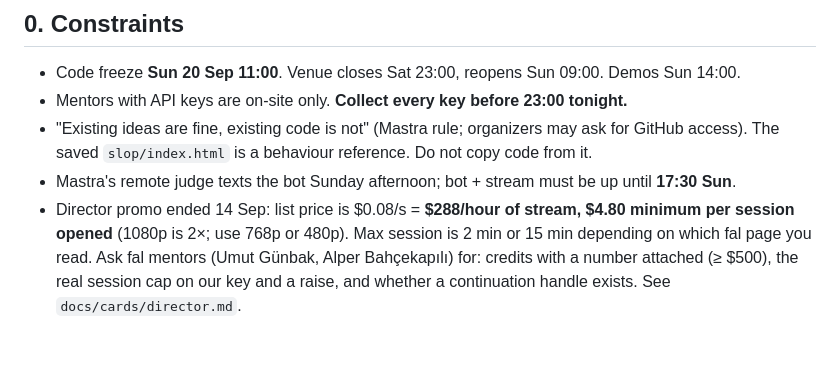
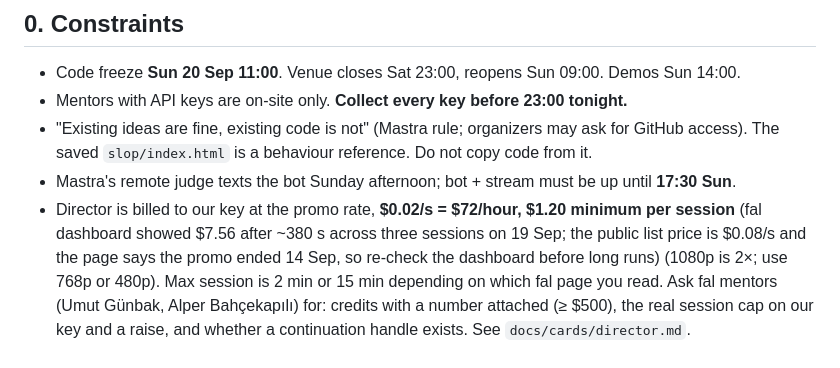
Before and after one commit to joalavedra/polsTV, a Markdown page: PLAN.md, the part around the change. GitHub-like rendering; blank space fills up the shorter version.

Commit message:
Correct the Director rate in the plan to what the account is billed
Co-Authored-By: Claude Fable 5.1 <noreply@anthropic.com>

```diff
--- a/PLAN.md
+++ b/PLAN.md
@@ -12,8 +12,9 @@ Research: `hackathon-report.md` and `slop-report.md` (copied next to this file).
 - "Existing ideas are fine, existing code is not" (Mastra rule; organizers may ask for GitHub access).
   The saved `slop/index.html` is a behaviour reference. Do not copy code from it.
 - Mastra's remote judge texts the bot Sunday afternoon; bot + stream must be up until **17:30 Sun**.
-- Director promo ended 14 Sep: list price is $0.08/s = **$288/hour of stream, $4.80 minimum per
-  session opened** (1080p is 2×; use 768p or 480p). Max session is 2 min or 15 min depending on which
+- Director is billed to our key at the promo rate, **$0.02/s = $72/hour, $1.20 minimum per session**
+  (fal dashboard showed $7.56 after ~380 s across three sessions on 19 Sep; the public list price is
+  $0.08/s and the page says the promo ended 14 Sep, so re-check the dashboard before long runs) (1080p is 2×; use 768p or 480p). Max session is 2 min or 15 min depending on which
   fal page you read. Ask fal mentors (Umut Günbak, Alper Bahçekapılı) for: credits with a number
   attached (≥ $500), the real session cap on our key and a raise, and whether a continuation handle
   exists. See `docs/cards/director.md`.
```
